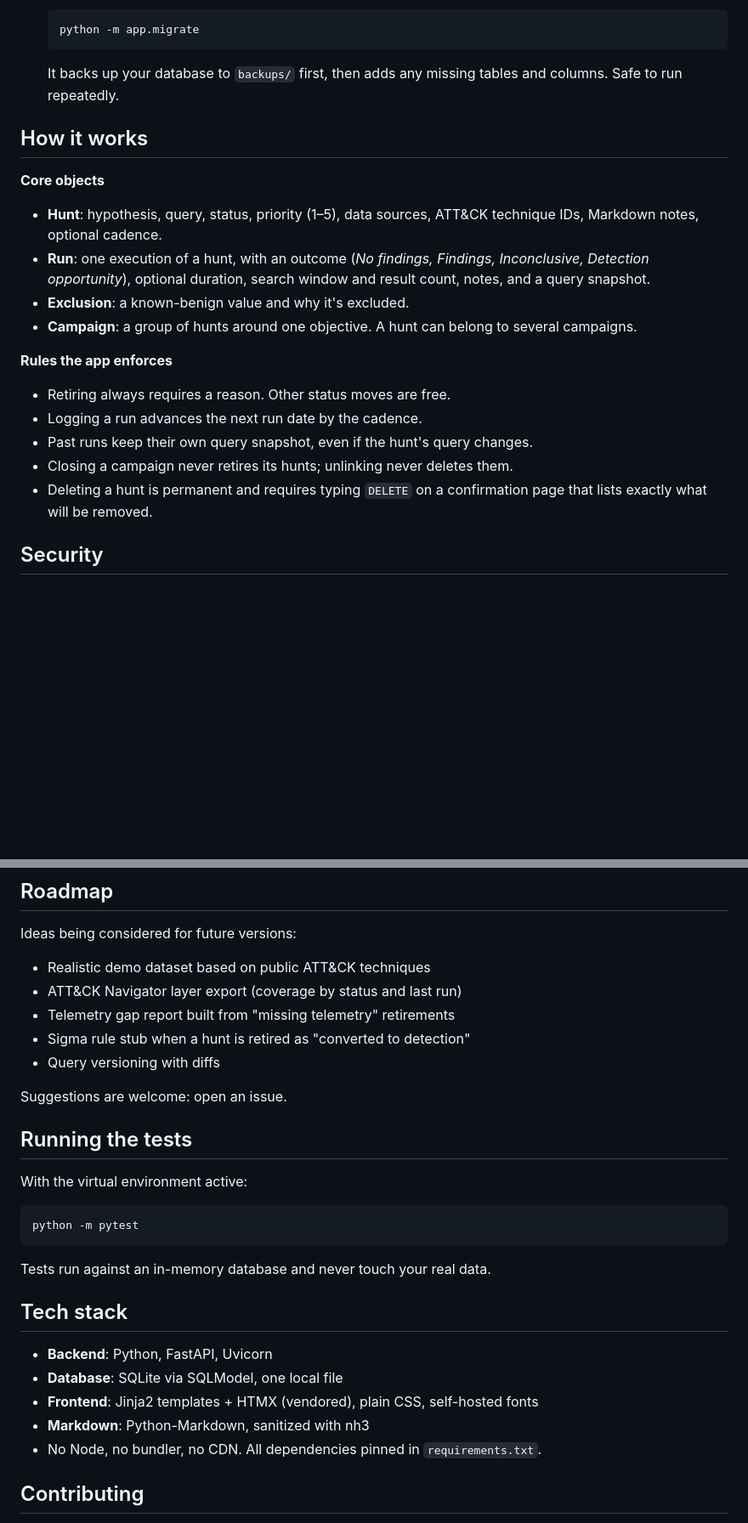
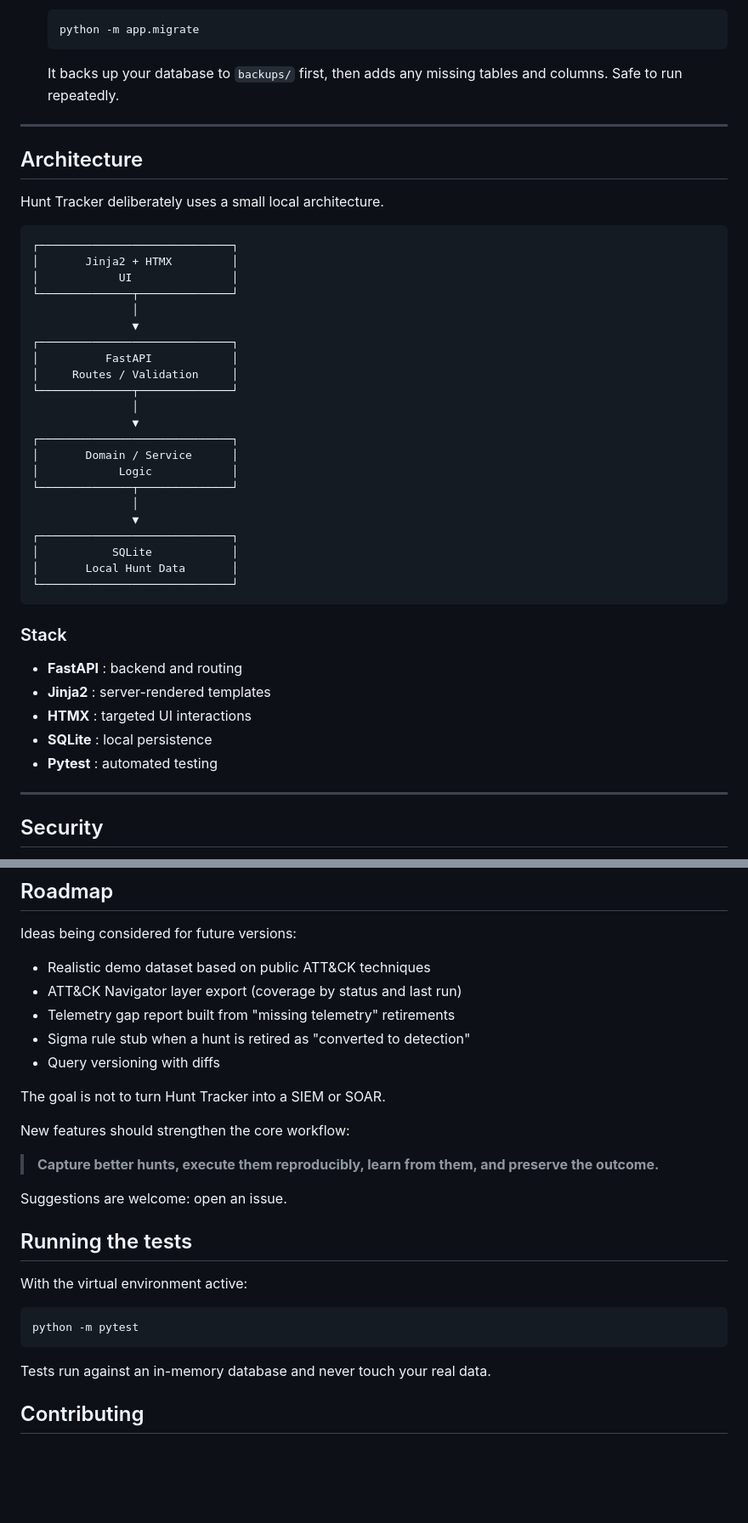
Before and after one commit to glikoaop0/hunt-tracker, a Markdown page: README.md, 2 parts joined by grey strips. Shown at 85% size. Drawn GitHub-style; blank space fills up the shorter version.

````diff
--- a/README.md
+++ b/README.md
@@ -95,22 +220,48 @@ All data lives in a single SQLite file in the project root: `hunts.db` (or `demo
 
   It backs up your database to `backups/` first, then adds any missing tables and columns. Safe to run repeatedly.
 
-## How it works
+---
 
-**Core objects**
+## Architecture
 
-- **Hunt**: hypothesis, query, status, priority (1–5), data sources, ATT&CK technique IDs, Markdown notes, optional cadence.
-- **Run**: one execution of a hunt, with an outcome (*No findings, Findings, Inconclusive, Detection opportunity*), optional duration, search window and result count, notes, and a query snapshot.
-- **Exclusion**: a known-benign value and why it's excluded.
-- **Campaign**: a group of hunts around one objective. A hunt can belong to several campaigns.
+Hunt Tracker deliberately uses a small local architecture.
 
-**Rules the app enforces**
+```text
+┌─────────────────────────────┐
+│       Jinja2 + HTMX         │
+│            UI               │
+└──────────────┬──────────────┘
+               │
+               ▼
+┌─────────────────────────────┐
+│          FastAPI            │
+│     Routes / Validation     │
+└──────────────┬──────────────┘
+               │
+               ▼
+┌─────────────────────────────┐
+│       Domain / Service      │
+│            Logic            │
+└──────────────┬──────────────┘
+               │
+               ▼
+┌─────────────────────────────┐
+│           SQLite            │
+│       Local Hunt Data       │
+└─────────────────────────────┘
+```
 
-- Retiring always requires a reason. Other status moves are free.
-- Logging a run advances the next run date by the cadence.
-- Past runs keep their own query snapshot, even if the hunt's query changes.
-- Closing a campaign never retires its hunts; unlinking never deletes them.
-- Deleting a hunt is permanent and requires typing `DELETE` on a confirmation page that lists exactly what will be removed.
+### Stack
+
+- **FastAPI** : backend and routing
+- **Jinja2** : server-rendered templates
+- **HTMX** : targeted UI interactions
+- **SQLite** : local persistence
+- **Pytest** : automated testing
+
+
+---
+
 
 ## Security
 
@@ -142,6 +293,12 @@ Ideas being considered for future versions:
 - Sigma rule stub when a hunt is retired as "converted to detection"
 - Query versioning with diffs
 
+The goal is not to turn Hunt Tracker into a SIEM or SOAR.
+
+New features should strengthen the core workflow:
+
+> **Capture better hunts, execute them reproducibly, learn from them, and preserve the outcome.**
+
 Suggestions are welcome: open an issue.
 
 ## Running the tests
@@ -153,14 +310,6 @@ python -m pytest
 ```
 
 Tests run against an in-memory database and never touch your real data.
-
-## Tech stack
-
-- **Backend**: Python, FastAPI, Uvicorn
-- **Database**: SQLite via SQLModel, one local file
-- **Frontend**: Jinja2 templates + HTMX (vendored), plain CSS, self-hosted fonts
-- **Markdown**: Python-Markdown, sanitized with nh3
-- No Node, no bundler, no CDN. All dependencies pinned in `requirements.txt`.
 
 
 
````
Also changed, not shown: other parts of README.md (+153 -22 lines).
